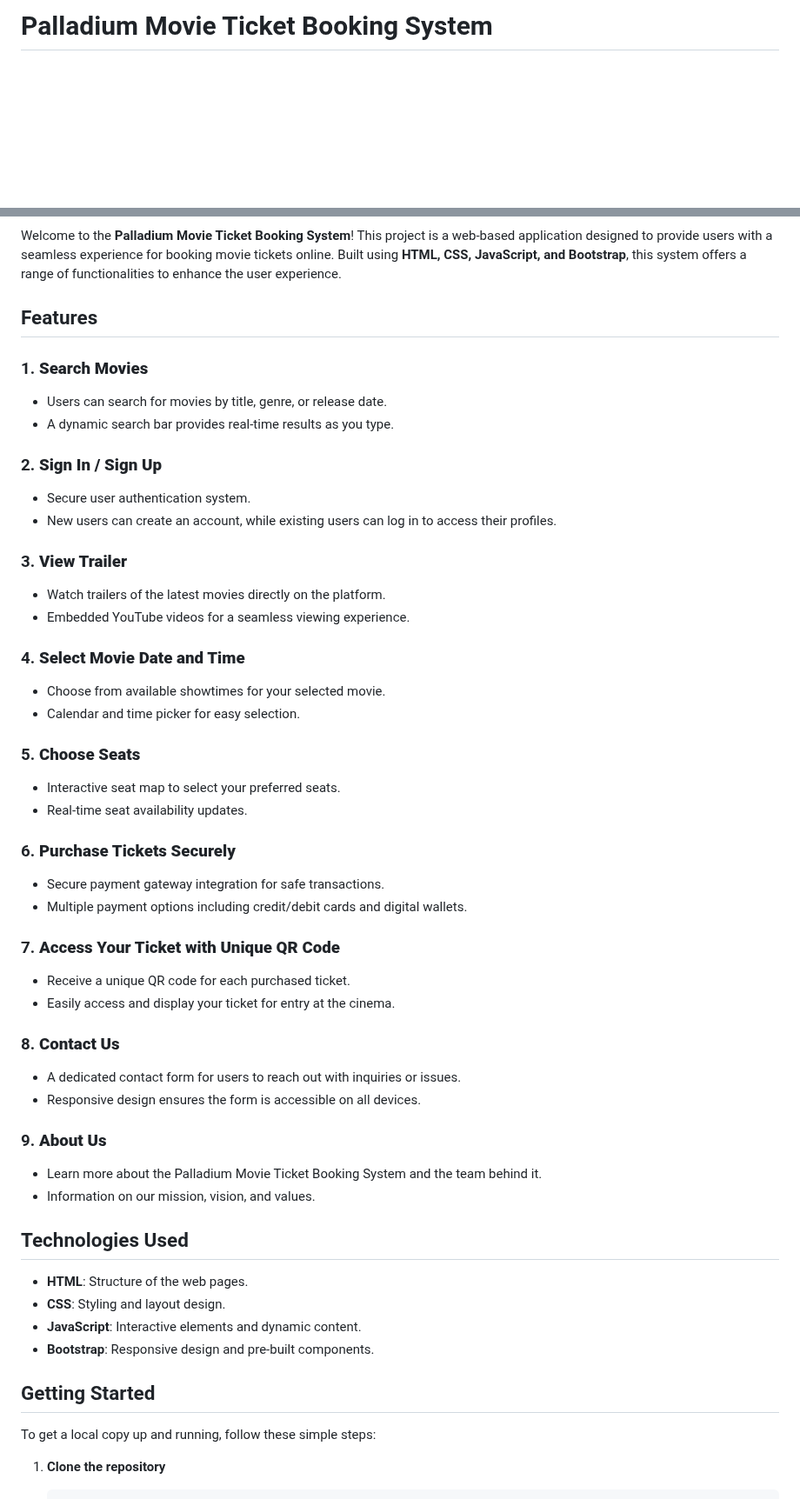
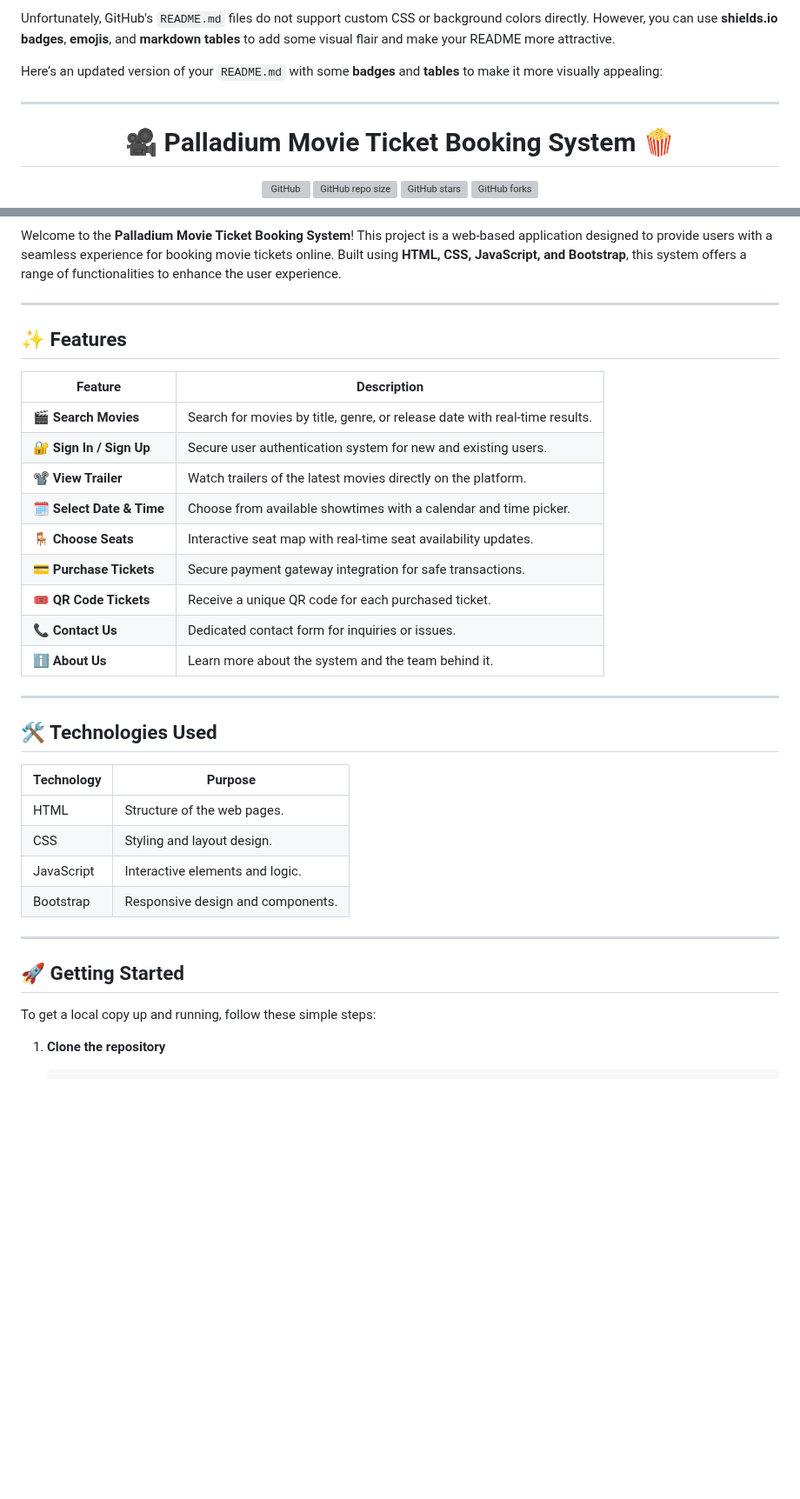
Before and after one commit to abhi-patel-0411/Palladium_movie_ticket_booking, a Markdown page: README.md, 2 parts joined by grey strips. Shown at 87% size. Drawn GitHub-style; blank space fills up the shorter version; grey boxes are pictures that could not be loaded.

```diff
--- a/README.md
+++ b/README.md
@@ -1 +1,15 @@
-# Palladium Movie Ticket Booking System
+Unfortunately, GitHub's `README.md` files do not support custom CSS or background colors directly. However, you can use **shields.io badges**, **emojis**, and **markdown tables** to add some visual flair and make your README more attractive.
+
+Here’s an updated version of your `README.md` with some **badges** and **tables** to make it more visually appealing:
+
+---
+
+<div align="center">
+
+# 🎥 Palladium Movie Ticket Booking System 🍿
+
+![GitHub](https://img.shields.io/github/license/abhi-patel-0411/Palladium_movie_ticket_booking?color=blue&style=for-the-badge)
+![GitHub repo size](https://img.shields.io/github/repo-size/abhi-patel-0411/Palladium_movie_ticket_booking?style=for-the-badge)
+![GitHub stars](https://img.shields.io/github/stars/abhi-patel-0411/Palladium_movie_ticket_booking?style=for-the-badge)
+![GitHub forks](https://img.shields.io/github/forks/abhi-patel-0411/Palladium_movie_ticket_booking?style=for-the-badge)
+
@@ -2,52 +17,36 @@
 
 Welcome to the **Palladium Movie Ticket Booking System**! This project is a web-based application designed to provide users with a seamless experience for booking movie tickets online. Built using **HTML, CSS, JavaScript, and Bootstrap**, this system offers a range of functionalities to enhance the user experience.
 
-## Features
+---
 
-### 1. **Search Movies**
-   - Users can search for movies by title, genre, or release date.
-   - A dynamic search bar provides real-time results as you type.
+## ✨ Features
 
-### 2. **Sign In / Sign Up**
-   - Secure user authentication system.
-   - New users can create an account, while existing users can log in to access their profiles.
+| Feature               | Description                                                                 |
+|-----------------------|-----------------------------------------------------------------------------|
+| 🎬 **Search Movies**   | Search for movies by title, genre, or release date with real-time results.  |
+| 🔐 **Sign In / Sign Up** | Secure user authentication system for new and existing users.              |
+| 📽️ **View Trailer**    | Watch trailers of the latest movies directly on the platform.               |
+| 🗓️ **Select Date & Time** | Choose from available showtimes with a calendar and time picker.          |
+| 🪑 **Choose Seats**    | Interactive seat map with real-time seat availability updates.              |
+| 💳 **Purchase Tickets** | Secure payment gateway integration for safe transactions.                  |
+| 🎟️ **QR Code Tickets** | Receive a unique QR code for each purchased ticket.                        |
+| 📞 **Contact Us**      | Dedicated contact form for inquiries or issues.                             |
+| ℹ️ **About Us**        | Learn more about the system and the team behind it.                         |
 
-### 3. **View Trailer**
-   - Watch trailers of the latest movies directly on the platform.
-   - Embedded YouTube videos for a seamless viewing experience.
+---
 
-### 4. **Select Movie Date and Time**
-   - Choose from available showtimes for your selected movie.
-   - Calendar and time picker for easy selection.
+## 🛠️ Technologies Used
 
-### 5. **Choose Seats**
-   - Interactive seat map to select your preferred seats.
-   - Real-time seat availability updates.
+| Technology | Purpose                          |
+|------------|----------------------------------|
+| HTML       | Structure of the web pages.      |
+| CSS        | Styling and layout design.       |
+| JavaScript | Interactive elements and logic.  |
+| Bootstrap  | Responsive design and components.|
 
-### 6. **Purchase Tickets Securely**
-   - Secure payment gateway integration for safe transactions.
-   - Multiple payment options including credit/debit cards and digital wallets.
+---
 
-### 7. **Access Your Ticket with Unique QR Code**
-   - Receive a unique QR code for each purchased ticket.
-   - Easily access and display your ticket for entry at the cinema.
-
-### 8. **Contact Us**
-   - A dedicated contact form for users to reach out with inquiries or issues.
-   - Responsive design ensures the form is accessible on all devices.
-
-### 9. **About Us**
-   - Learn more about the Palladium Movie Ticket Booking System and the team behind it.
-   - Information on our mission, vision, and values.
-
-## Technologies Used
-
-- **HTML**: Structure of the web pages.
-- **CSS**: Styling and layout design.
-- **JavaScript**: Interactive elements and dynamic content.
-- **Bootstrap**: Responsive design and pre-built components.
-
-## Getting Started
+## 🚀 Getting Started
 
 To get a local copy up and running, follow these simple steps:
 
```
Also changed, not shown: other parts of README.md (+28 -8 lines).
